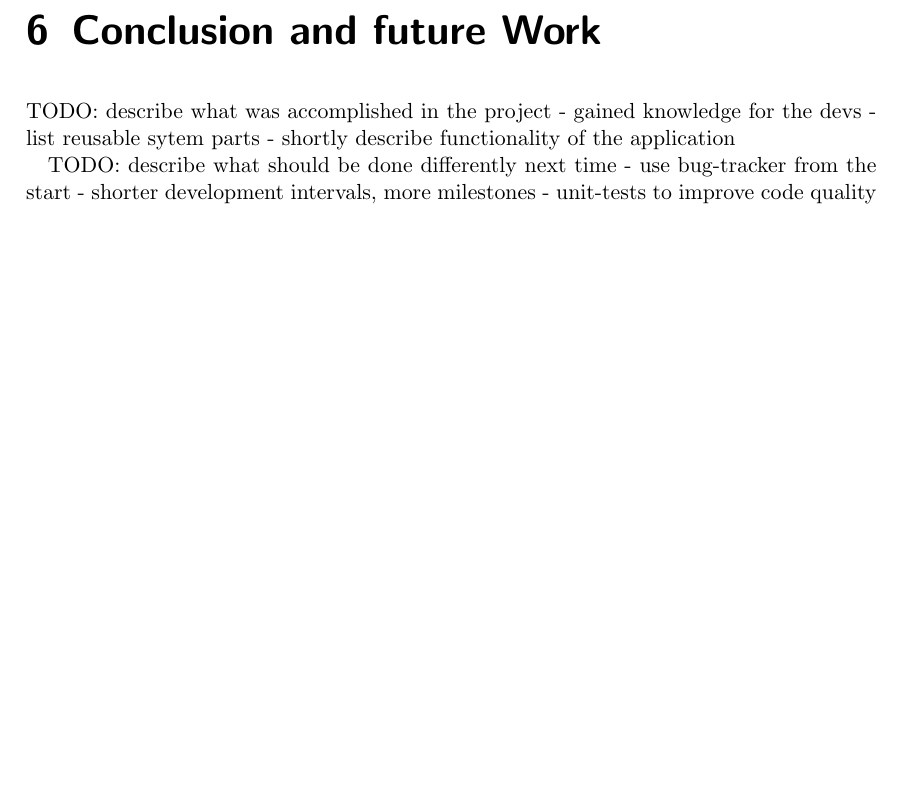
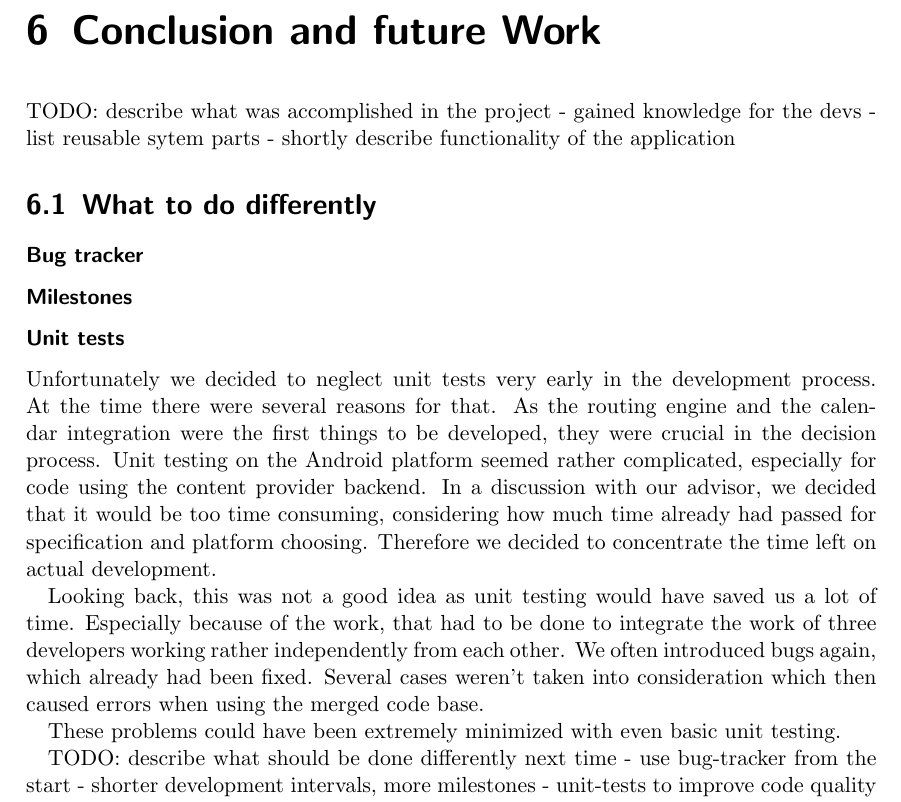
Before and after one commit to mrtazz/kangaroo, a LaTeX thesis (doc/document/kangaroo.tex, which reads doc/document/chapters/conclusion.tex): part of page 29 of 29, cut so that both start at the same text, the shorter picture padded with empty space. Compiled offline with pdfLaTeX.

Commit message:
add unit testing section in conclusion chapter

```diff
--- a/doc/document/chapters/conclusion.tex
+++ b/doc/document/chapters/conclusion.tex
@@ -3,10 +3,47 @@ TODO: describe what was accomplished in the project
 - list reusable sytem parts
 - shortly describe functionality of the application
 
+\section{What to do differently} % (fold)
+\label{sec:Whattododifferently}
+\subsubsection{Bug tracker} % (fold)
+\label{ssub:Bugtracker}
+
+
+% subsubsection Bug tracker (end)
+\subsubsection{Milestones} % (fold)
+\label{ssub:Milestones}
+
+% subsubsection Milestones (end)
+\subsubsection{Unit tests} % (fold)
+\label{ssub:Unittests}
+Unfortunately we decided to neglect unit tests very early in the
+development process. At the time there were several reasons for that.
+As the routing engine and the calendar integration were the first
+things to be developed, they were crucial in the decision process.
+Unit testing on the Android platform seemed rather complicated,
+especially for code using the content provider backend. In a discussion
+with our advisor, we decided that it would be too time consuming,
+considering how much time already had passed for specification and
+platform choosing. Therefore we decided to concentrate the time left
+on actual development.
+
+Looking back, this was not a good idea as unit testing would have
+saved us a lot of time. Especially because of the work, that had to be
+done to integrate the work of three developers working rather
+independently from each other. We often introduced bugs again, which
+already had been fixed. Several cases weren't taken into consideration
+which then caused errors when using the merged code base.
+
+These problems could have been extremely minimized with even basic
+unit testing.
+
+% subsubsection Unit tests (end)
+
 TODO: describe what should be done differently next time
 - use bug-tracker from the start
 - shorter development intervals, more milestones
 - unit-tests to improve code quality
+% section What to do differently (end)
 
 TODO: describe possible followup projects:
 - use system parts to build other mobile routing related application
```
